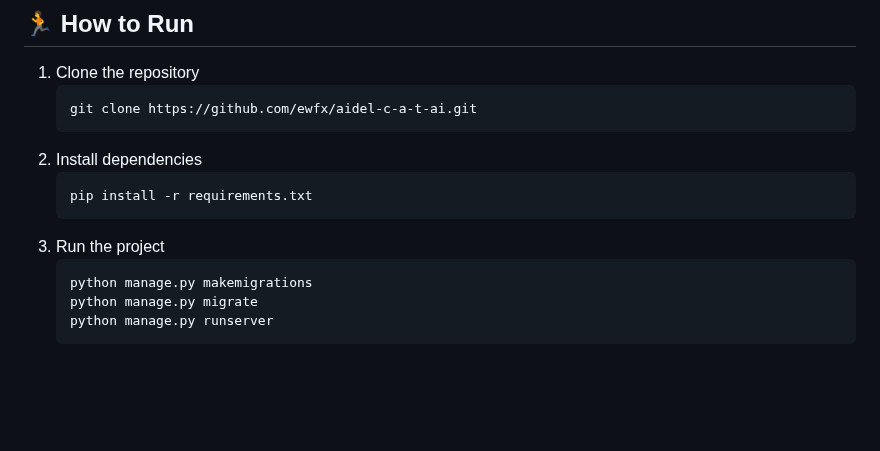
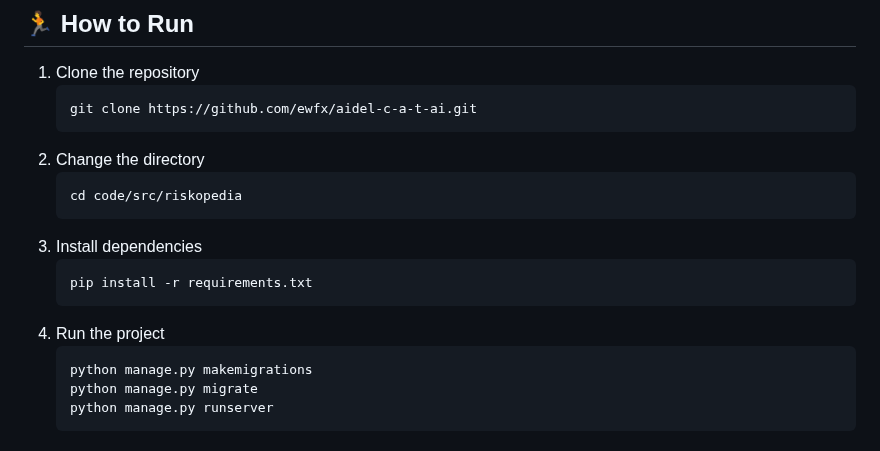
Before and after one commit to ewfx/aidel-c-a-t-ai, a Markdown page: README.md, the part around the change. Rendered like a GitHub page; blank space fills up the shorter version.

````diff
--- a/README.md
+++ b/README.md
@@ -78,11 +78,15 @@ Utilizes Generative AI to provide a transparent justification for each risk scor
    ```sh
    git clone https://github.com/ewfx/aidel-c-a-t-ai.git
    ```
-2. Install dependencies
+2. Change the directory
+   ```sh
+   cd code/src/riskopedia
+   ```
+3. Install dependencies
    ```sh
    pip install -r requirements.txt
    ```
-3. Run the project
+4. Run the project
    ```sh
    python manage.py makemigrations
    python manage.py migrate
````
